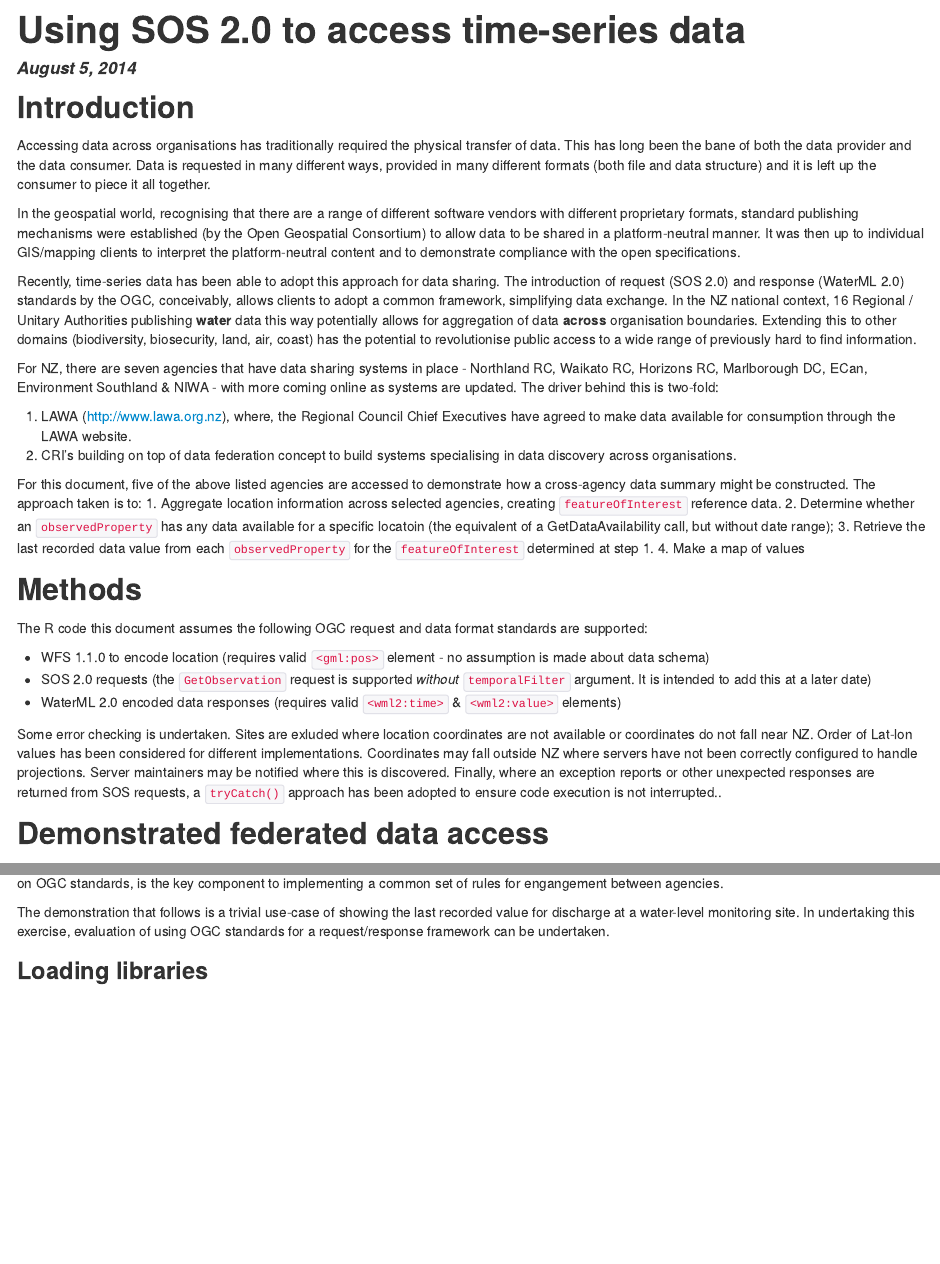
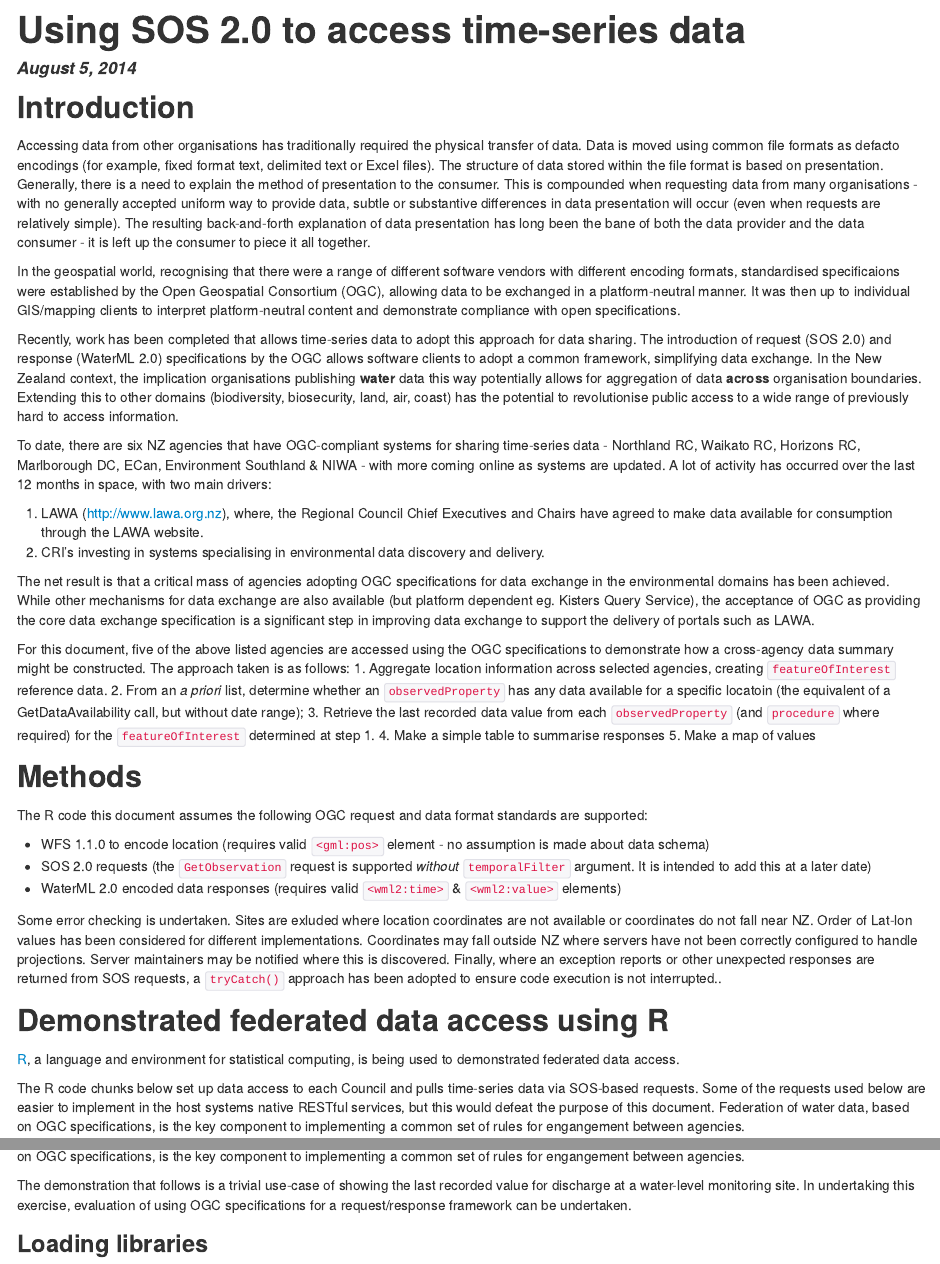
Before and after one commit to seanlhodges/RiversRainfall, an R Markdown document (SOS-Requests.Rmd): the page in a window 1100 px wide, from its top, and a second part further down, joined at a grey line. The pictures show the output file SOS-Requests.html that the author committed with the source, opened offline.

Commit message:
Rmarkdown document updated

```diff
--- a/SOS-Requests.Rmd
+++ b/SOS-Requests.Rmd
@@ -1,28 +1,32 @@
 ---
 title: "Using SOS 2.0 to access time-series data"
-date: "August 5, 2014"
 output:
   html_document:
     keep_md: yes
+  word_document: default
+date: "August 5, 2014"
 ---
 
 ##Introduction
-Accessing data across organisations has traditionally required the physical transfer of data. This has long been the bane of both the data provider and the data consumer. Data is requested in many different ways, provided in many different formats (both file and data structure) and it is left up the consumer to piece it all together.
+Accessing data from other organisations has traditionally required the physical transfer of data. Data is moved using common file formats as defacto encodings (for example, fixed format text, delimited text or Excel files). The structure of data stored within the file format is based on presentation. Generally, there is a need to explain the method of presentation to the consumer. This is compounded when requesting data from many organisations - with no generally accepted uniform way to provide data, subtle or substantive differences in data presentation will occur (even when requests are relatively simple). The resulting back-and-forth explanation of data presentation has long been the bane of both the data provider and the data consumer - it is left up the consumer to piece it all together.
 
-In the geospatial world, recognising that there are a range of different software vendors with different proprietary formats, standard publishing mechanisms were established (by the Open Geospatial Consortium) to allow data to be shared in a platform-neutral manner. It was then up to individual GIS/mapping clients to interpret the platform-neutral content and to demonstrate compliance with the open specifications.
+In the geospatial world, recognising that there were a range of different software vendors with different encoding formats, standardised specificaions were established by the Open Geospatial Consortium (OGC), allowing data to be exchanged in a platform-neutral manner. It was then up to individual GIS/mapping clients to interpret platform-neutral content and demonstrate compliance with open specifications.
 
-Recently, time-series data has been able to adopt this approach for data sharing. The introduction of request (SOS 2.0) and response (WaterML 2.0) standards by the OGC, conceivably, allows clients to adopt a common framework, simplifying data exchange. In the NZ national context, 16 Regional / Unitary Authorities publishing **water** data this way potentially allows for aggregation of data **across** organisation boundaries. Extending this to other domains (biodiversity, biosecurity, land, air, coast) has the potential to revolutionise public access to a wide range of previously hard to find information.
+Recently, work has been completed that allows time-series data to adopt this approach for data sharing. The introduction of request (SOS 2.0) and response (WaterML 2.0) specifications by the OGC allows software clients to adopt a common framework, simplifying data exchange. In the New Zealand context, the implication organisations publishing **water** data this way potentially allows for aggregation of data **across** organisation boundaries. Extending this to other domains (biodiversity, biosecurity, land, air, coast) has the potential to revolutionise public access to a wide range of previously hard to access information.
 
-For NZ, there are seven agencies that have data sharing systems in place - Northland RC, Waikato RC, Horizons RC, Marlborough DC, ECan, Environment Southland & NIWA - with more coming online as systems are updated. The driver behind this is two-fold:
+To date, there are six NZ agencies that have OGC-compliant systems for sharing time-series data - Northland RC, Waikato RC, Horizons RC, Marlborough DC, ECan, Environment Southland & NIWA - with more coming online as systems are updated. A lot of activity has occurred over the last 12 months in space, with two main drivers:
 
-1. LAWA (http://www.lawa.org.nz),  where, the Regional Council Chief Executives have agreed to make data available for consumption through the LAWA website.
-2. CRI's building on top of data federation concept to build systems specialising in data discovery across organisations.
+1. LAWA (http://www.lawa.org.nz),  where, the Regional Council Chief Executives  and Chairs have agreed to make data available for consumption through the LAWA website.
+2. CRI's investing in systems specialising in environmental data discovery and delivery.
 
-For this document, five of the above listed agencies are accessed to demonstrate how a cross-agency data summary might be constructed. The approach taken is to:
+The net result is that a critical mass of agencies adopting OGC specifications for data exchange in the environmental domains has been achieved. While other mechanisms for data exchange are also available (but platform dependent eg. Kisters Query Service), the acceptance of OGC as providing the core data exchange specification is a significant step in improving data exchange to support the delivery of portals such as LAWA.
+
+For this document, five of the above listed agencies are accessed using the OGC specifications to demonstrate how a cross-agency data summary might be constructed. The approach taken is as follows:
 1. Aggregate location information across selected agencies, creating `featureOfInterest` reference data.
-2. Determine whether an `observedProperty` has any data available for a specific locatoin (the equivalent of a GetDataAvailability call, but without date range);
-3. Retrieve the last recorded data value from each `observedProperty` for the `featureOfInterest` determined at step 1.
-4. Make a map of values
+2. From an *a priori* list, determine whether an `observedProperty` has any data available for a specific locatoin (the equivalent of a GetDataAvailability call, but without date range);
+3. Retrieve the last recorded data value from each `observedProperty` (and `procedure` where required) for the `featureOfInterest` determined at step 1.
+4. Make a simple table to summarise responses
+5. Make a map of values
 
 
 ##Methods
@@ -35,10 +39,12 @@ The R code this document assumes the following OGC request and data format stand
 Some error checking is undertaken. Sites are exluded where location coordinates are not available or coordinates do not fall near NZ. Order of Lat-lon values has been considered for different implementations. Coordinates may fall outside NZ where servers have not been correctly configured to handle projections. Server maintainers may be notified where this is discovered. Finally, where an exception reports or other unexpected responses are returned from SOS requests, a `tryCatch()` approach has been adopted to ensure code execution is not interrupted..
 
 
-##Demonstrated federated data access
-The R script below sets up data access to each Council and pulls time-series data via SOS-based requests. Some of the requests used below are easier to implement in the host systems native RESTful services, but this would defeat the purpose of this document. Federation of water data, based on OGC standards, is the key component to implementing a common set of rules for engangement between agencies.
+##Demonstrated federated data access using R
+[R](http://R-project.org/), a language and environment for statistical computing, is being used to demonstrated federated data access.
 
-The demonstration that follows is a trivial use-case of showing the last recorded value for discharge at a water-level monitoring site. In undertaking this exercise, evaluation of using OGC standards for a request/response framework can be undertaken.
+The R code chunks below set up data access to each Council and pulls time-series data via SOS-based requests. Some of the requests used below are easier to implement in the host systems native RESTful services, but this would defeat the purpose of this document. Federation of water data, based on OGC specifications, is the key component to implementing a common set of rules for engangement between agencies.
+
+The demonstration that follows is a trivial use-case of showing the last recorded value for discharge at a water-level monitoring site. In undertaking this exercise, evaluation of using OGC specifications for a request/response framework can be undertaken.
 
 ###Loading libraries
 
```
Also changed, not shown: SOS-Requests.html, SOS-Requests.md, SOS-Requests_files/figure-html/GetSites.png (deleted), SOS-Requests_files/figure-html/MakeAFlowMap.png, SOS-Requests_files/figure-html/MakeAMap.png (deleted), SOS-Requests.Rmd (9 more changed lines).
